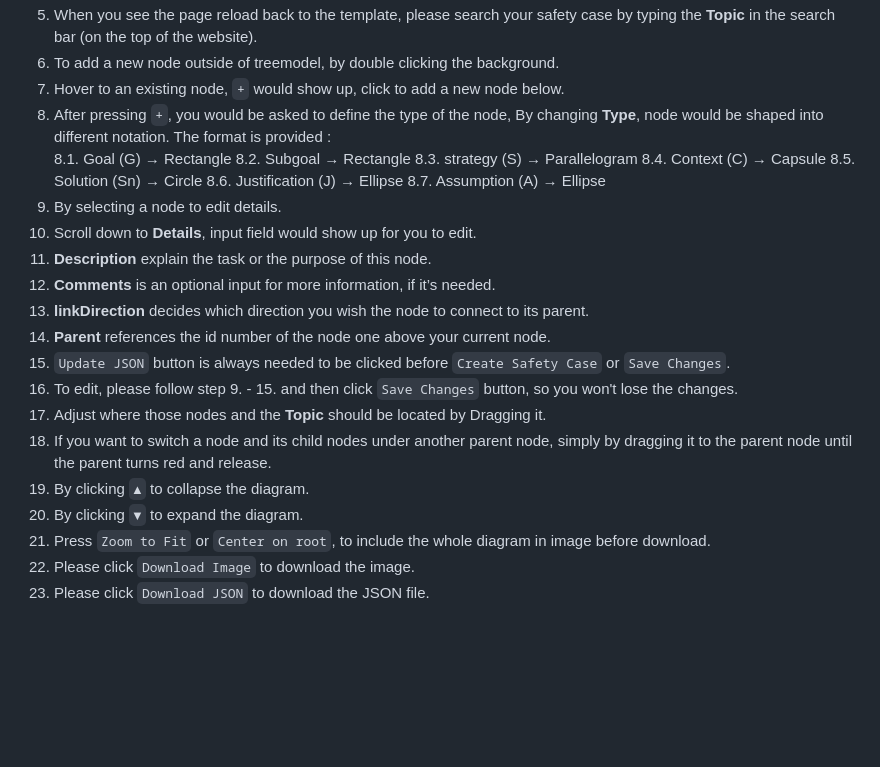
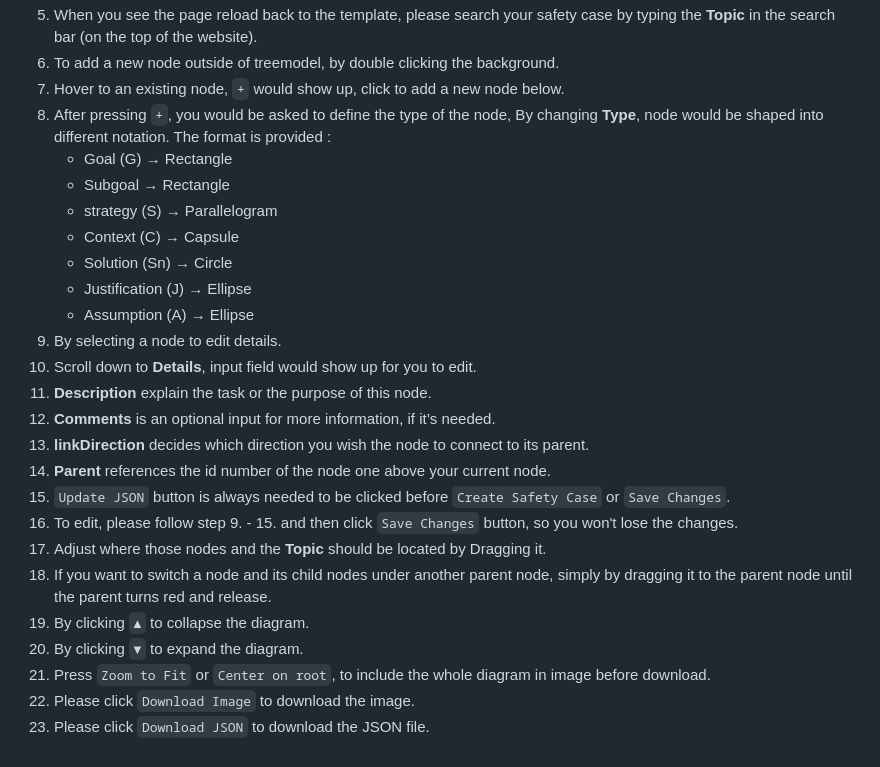
Before and after one commit to safeautonomy/WebGSN, a Markdown page: README.md, the part around one of its changes. GitHub-like rendering; blank space fills up the shorter version.

```diff
--- a/README.md
+++ b/README.md
@@ -47,25 +47,25 @@ Npm run dev
 7. Hover to an existing node, ` + ` would show up, click to add a new node below.
 8. After pressing ` + `, you would be asked to define the type of the node, By changing **Type**, node would be shaped into different notation.
  The format is provided :
- 8.1. Goal (G)  → Rectangle
- 8.2. Subgoal → Rectangle
- 8.3. strategy (S) → Parallelogram
- 8.4. Context (C) → Capsule
- 8.5. Solution (Sn) → Circle
- 8.6. Justification (J) → Ellipse
- 8.7. Assumption (A) → Ellipse
-9. By selecting a node to edit details.
-10. Scroll down to **Details**, input field would show up for you to edit.
-11. **Description** explain the task or the purpose of this node.
-12. **Comments** is an optional input for more information, if it’s needed.
-13. **linkDirection** decides which direction you wish the node to connect to its parent.
-14. **Parent** references the id number of the node one above your current node.
-15. `Update JSON` button is always needed to be clicked before `Create Safety Case` or `Save Changes`.
-16. To edit, please follow step 9. - 15. and then click `Save Changes` button, so you won't lose the changes.
-17. Adjust where those nodes and the **Topic** should be located by Dragging it.
-18. If you want to switch a node and its child nodes under another parent node, simply by dragging it to the parent node until the parent turns red and release.
-19. By clicking ` ▲ ` to collapse the diagram.
-20. By clicking ` ▼ ` to expand the diagram.
-21. Press `Zoom to Fit` or `Center on root`, to include the whole diagram in image before download.
-22. Please click `Download Image` to download the image.
-23. Please click `Download JSON` to download the JSON file.
+   * Goal (G)  → Rectangle
+   * Subgoal → Rectangle
+   * strategy (S) → Parallelogram
+   * Context (C) → Capsule
+   * Solution (Sn) → Circle
+   * Justification (J) → Ellipse
+   * Assumption (A) → Ellipse
+10. By selecting a node to edit details.
+11. Scroll down to **Details**, input field would show up for you to edit.
+12. **Description** explain the task or the purpose of this node.
+13. **Comments** is an optional input for more information, if it’s needed.
+14. **linkDirection** decides which direction you wish the node to connect to its parent.
+15. **Parent** references the id number of the node one above your current node.
+16. `Update JSON` button is always needed to be clicked before `Create Safety Case` or `Save Changes`.
+17. To edit, please follow step 9. - 15. and then click `Save Changes` button, so you won't lose the changes.
+18. Adjust where those nodes and the **Topic** should be located by Dragging it.
+19. If you want to switch a node and its child nodes under another parent node, simply by dragging it to the parent node until the parent turns red and release.
+20. By clicking ` ▲ ` to collapse the diagram.
+21. By clicking ` ▼ ` to expand the diagram.
+22. Press `Zoom to Fit` or `Center on root`, to include the whole diagram in image before download.
+23. Please click `Download Image` to download the image.
+24. Please click `Download JSON` to download the JSON file.
```
Also changed, not shown: other parts of README.md (+2 -2 lines).
